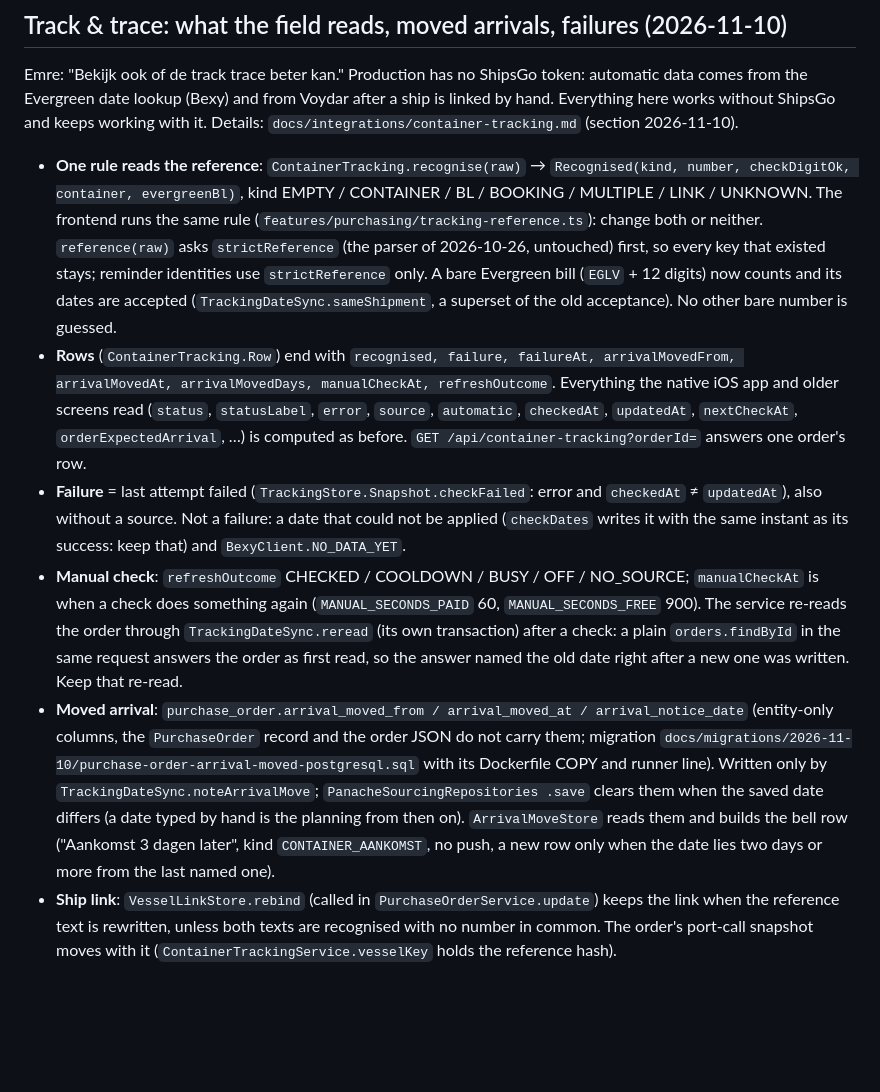
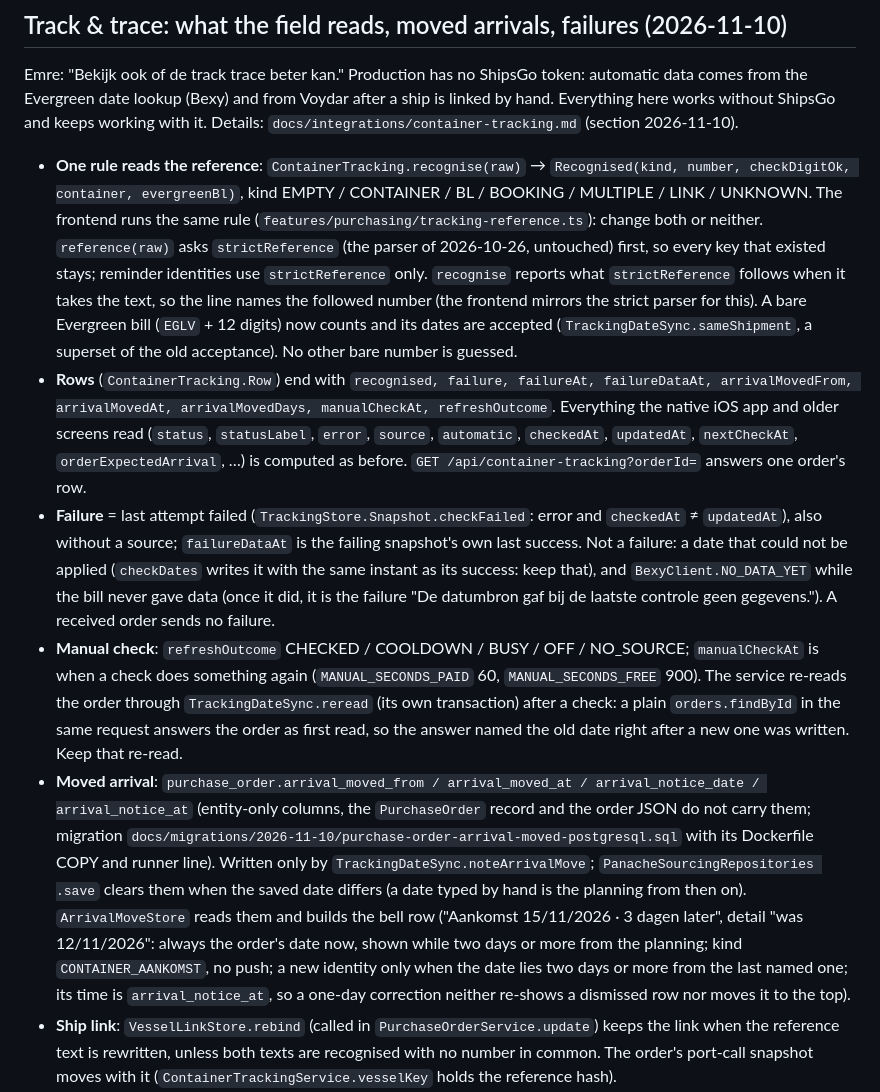
Before and after one commit to EntegoBV/enrosed-erp-backend, a Markdown page: AI-CONTEXT.md, the part around the change. Rendered like a GitHub page; blank space fills up the shorter version.

```diff
--- a/AI-CONTEXT.md
+++ b/AI-CONTEXT.md
@@ -2408,30 +2408,38 @@ works without ShipsGo and keeps working with it. Details: `docs/integrations/con
   checkDigitOk, container, evergreenBl)`, kind EMPTY / CONTAINER / BL / BOOKING / MULTIPLE / LINK /
   UNKNOWN. The frontend runs the same rule (`features/purchasing/tracking-reference.ts`): change both
   or neither. `reference(raw)` asks `strictReference` (the parser of 2026-10-26, untouched) first, so
-  every key that existed stays; reminder identities use `strictReference` only. A bare Evergreen bill
+  every key that existed stays; reminder identities use `strictReference` only. `recognise` reports what
+  `strictReference` follows when it takes the text, so the line names the followed number (the
+  frontend mirrors the strict parser for this). A bare Evergreen bill
   (`EGLV` + 12 digits) now counts and its dates are accepted (`TrackingDateSync.sameShipment`, a
   superset of the old acceptance). No other bare number is guessed.
-- **Rows** (`ContainerTracking.Row`) end with `recognised, failure, failureAt, arrivalMovedFrom,
+- **Rows** (`ContainerTracking.Row`) end with `recognised, failure, failureAt, failureDataAt, arrivalMovedFrom,
   arrivalMovedAt, arrivalMovedDays, manualCheckAt, refreshOutcome`. Everything the native iOS app
   and older screens read (`status`, `statusLabel`, `error`, `source`, `automatic`, `checkedAt`,
   `updatedAt`, `nextCheckAt`, `orderExpectedArrival`, …) is computed as before.
   `GET /api/container-tracking?orderId=` answers one order's row.
 - **Failure** = last attempt failed (`TrackingStore.Snapshot.checkFailed`: error and `checkedAt` ≠
-  `updatedAt`), also without a source. Not a failure: a date that could not be applied (`checkDates`
-  writes it with the same instant as its success: keep that) and `BexyClient.NO_DATA_YET`.
+  `updatedAt`), also without a source; `failureDataAt` is the failing snapshot's own last success.
+  Not a failure: a date that could not be applied (`checkDates` writes it with the same instant as
+  its success: keep that), and `BexyClient.NO_DATA_YET` while the bill never gave data (once it did,
+  it is the failure "De datumbron gaf bij de laatste controle geen gegevens."). A received order
+  sends no failure.
 - **Manual check**: `refreshOutcome` CHECKED / COOLDOWN / BUSY / OFF / NO_SOURCE; `manualCheckAt` is
   when a check does something again (`MANUAL_SECONDS_PAID` 60, `MANUAL_SECONDS_FREE` 900).
   The service re-reads the order through `TrackingDateSync.reread` (its own transaction) after a
   check: a plain `orders.findById` in the same request answers the order as first read, so the
   answer named the old date right after a new one was written. Keep that re-read.
-- **Moved arrival**: `purchase_order.arrival_moved_from / arrival_moved_at / arrival_notice_date`
+- **Moved arrival**: `purchase_order.arrival_moved_from / arrival_moved_at / arrival_notice_date /
+  arrival_notice_at`
   (entity-only columns, the `PurchaseOrder` record and the order JSON do not carry them; migration
   `docs/migrations/2026-11-10/purchase-order-arrival-moved-postgresql.sql` with its Dockerfile COPY
   and runner line). Written only by `TrackingDateSync.noteArrivalMove`; `PanacheSourcingRepositories
   .save` clears them when the saved date differs (a date typed by hand is the planning from then
-  on). `ArrivalMoveStore` reads them and builds the bell row ("Aankomst 3 dagen later", kind
-  `CONTAINER_AANKOMST`, no push, a new row only when the date lies two days or more from the last
-  named one).
+  on). `ArrivalMoveStore` reads them and builds the bell row ("Aankomst 15/11/2026 · 3 dagen later",
+  detail "was 12/11/2026": always the order's date now, shown while two days or more from the
+  planning; kind `CONTAINER_AANKOMST`, no push; a new identity only when the date lies two days or
+  more from the last named one; its time is `arrival_notice_at`, so a one-day correction neither
+  re-shows a dismissed row nor moves it to the top).
 - **Ship link**: `VesselLinkStore.rebind` (called in `PurchaseOrderService.update`) keeps the link
   when the reference text is rewritten, unless both texts are recognised with no number in common.
   The order's port-call snapshot moves with it (`ContainerTrackingService.vesselKey` holds the
```
Also changed, not shown: docs/integrations/container-arrival-reminders.md (+1 -1 lines), docs/integrations/container-tracking.md (+9 -5 lines).
